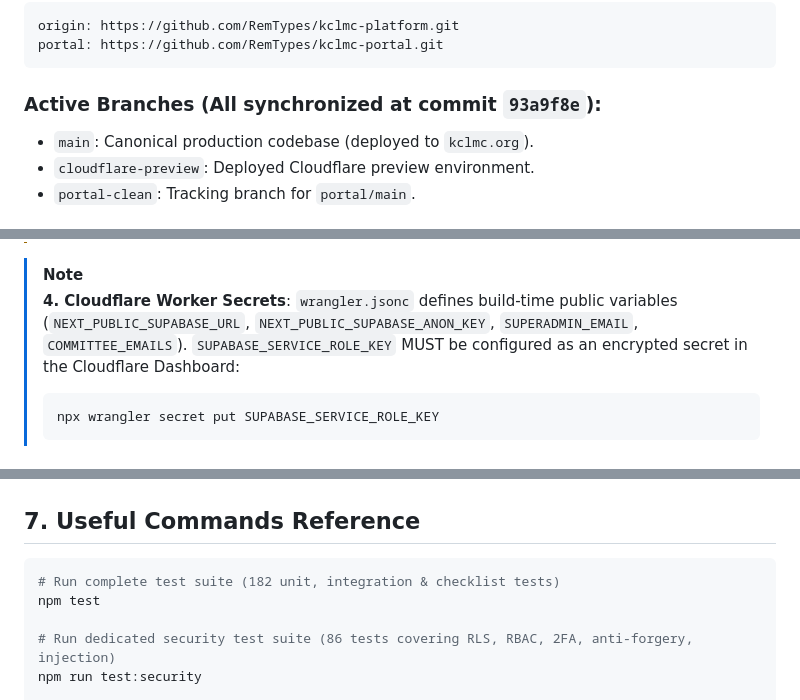
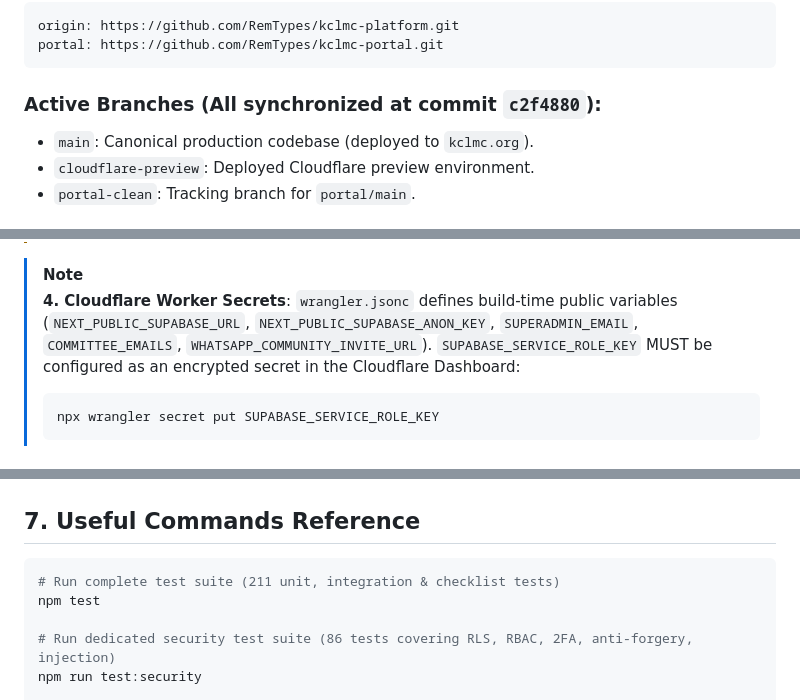
Before and after one commit to RemTypes/kclmc-portal, a Markdown page: SESSION_HANDOVER.md, 3 parts joined by grey strips. Drawn GitHub-style.

````diff
--- a/SESSION_HANDOVER.md
+++ b/SESSION_HANDOVER.md
@@ -83,7 +85,7 @@ origin: https://github.com/RemTypes/kclmc-platform.git
 portal: https://github.com/RemTypes/kclmc-portal.git
 ```
 
-### Active Branches (All synchronized at commit `93a9f8e`):
+### Active Branches (All synchronized at commit `c2f4880`):
 - `main`: Canonical production codebase (deployed to `kclmc.org`).
 - `cloudflare-preview`: Deployed Cloudflare preview environment.
 - `portal-clean`: Tracking branch for `portal/main`.
@@ -176,7 +188,7 @@ git checkout main
 
 > [!NOTE]
 > **4. Cloudflare Worker Secrets**:
-> `wrangler.jsonc` defines build-time public variables (`NEXT_PUBLIC_SUPABASE_URL`, `NEXT_PUBLIC_SUPABASE_ANON_KEY`, `SUPERADMIN_EMAIL`, `COMMITTEE_EMAILS`).
+> `wrangler.jsonc` defines build-time public variables (`NEXT_PUBLIC_SUPABASE_URL`, `NEXT_PUBLIC_SUPABASE_ANON_KEY`, `SUPERADMIN_EMAIL`, `COMMITTEE_EMAILS`, `WHATSAPP_COMMUNITY_INVITE_URL`).
 > `SUPABASE_SERVICE_ROLE_KEY` MUST be configured as an encrypted secret in the Cloudflare Dashboard:
 > ```bash
 > npx wrangler secret put SUPABASE_SERVICE_ROLE_KEY
@@ -201,7 +214,7 @@ Before taking new features live publicly, verify these settings in the Supabase
 ## 7. Useful Commands Reference
 
 ```bash
-# Run complete test suite (182 unit, integration & checklist tests)
+# Run complete test suite (211 unit, integration & checklist tests)
 npm test
 
 # Run dedicated security test suite (86 tests covering RLS, RBAC, 2FA, anti-forgery, injection)
````
Also changed, not shown: other parts of SESSION_HANDOVER.md (+28 -15 lines).
